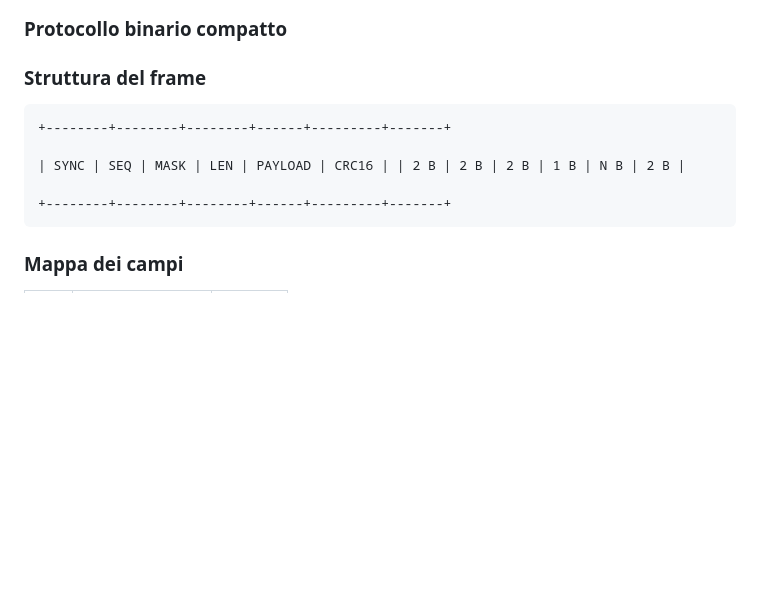
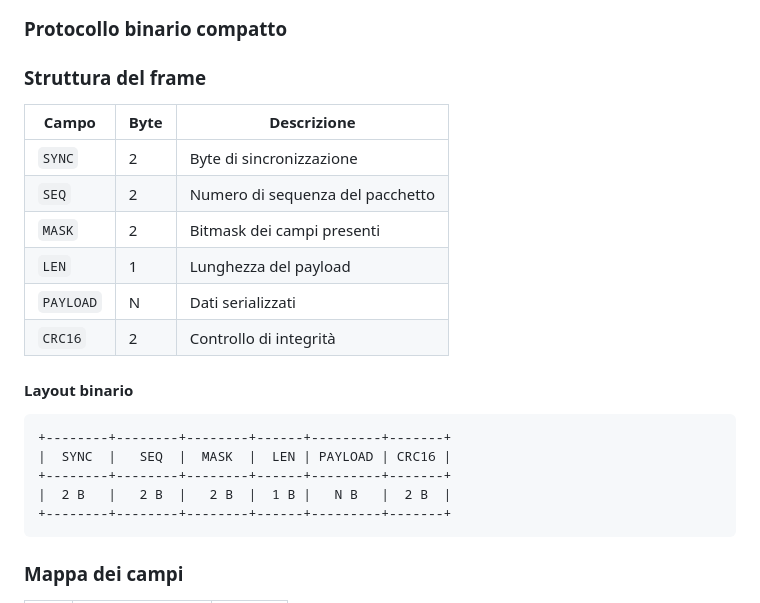
Before and after one commit to StringLess80/Heltec-LoRa-32-RF-Data-Transmission, a Markdown page: README.md, the part around the change. Drawn GitHub-style; blank space fills up the shorter version.

````diff
--- a/README.md
+++ b/README.md
@@ -181,12 +181,22 @@ Usata dal firmware basato su RadioLib:
 ### Protocollo binario compatto
 
 ### Struttura del frame
+| Campo | Byte | Descrizione |
+|------|------|-------------|
+| `SYNC` | 2 | Byte di sincronizzazione |
+| `SEQ` | 2 | Numero di sequenza del pacchetto |
+| `MASK` | 2 | Bitmask dei campi presenti |
+| `LEN` | 1 | Lunghezza del payload |
+| `PAYLOAD` | N | Dati serializzati |
+| `CRC16` | 2 | Controllo di integrità |
 
-```
+#### Layout binario
+
+```text
 +--------+--------+--------+------+---------+-------+
-
-| SYNC | SEQ | MASK | LEN | PAYLOAD | CRC16 | | 2 B | 2 B | 2 B | 1 B | N B | 2 B |
-
+|  SYNC  |   SEQ  |  MASK  |  LEN | PAYLOAD | CRC16 |
++--------+--------+--------+------+---------+-------+
+|  2 B   |   2 B  |   2 B  |  1 B |   N B   |  2 B  |
 +--------+--------+--------+------+---------+-------+
 ```
 
````
